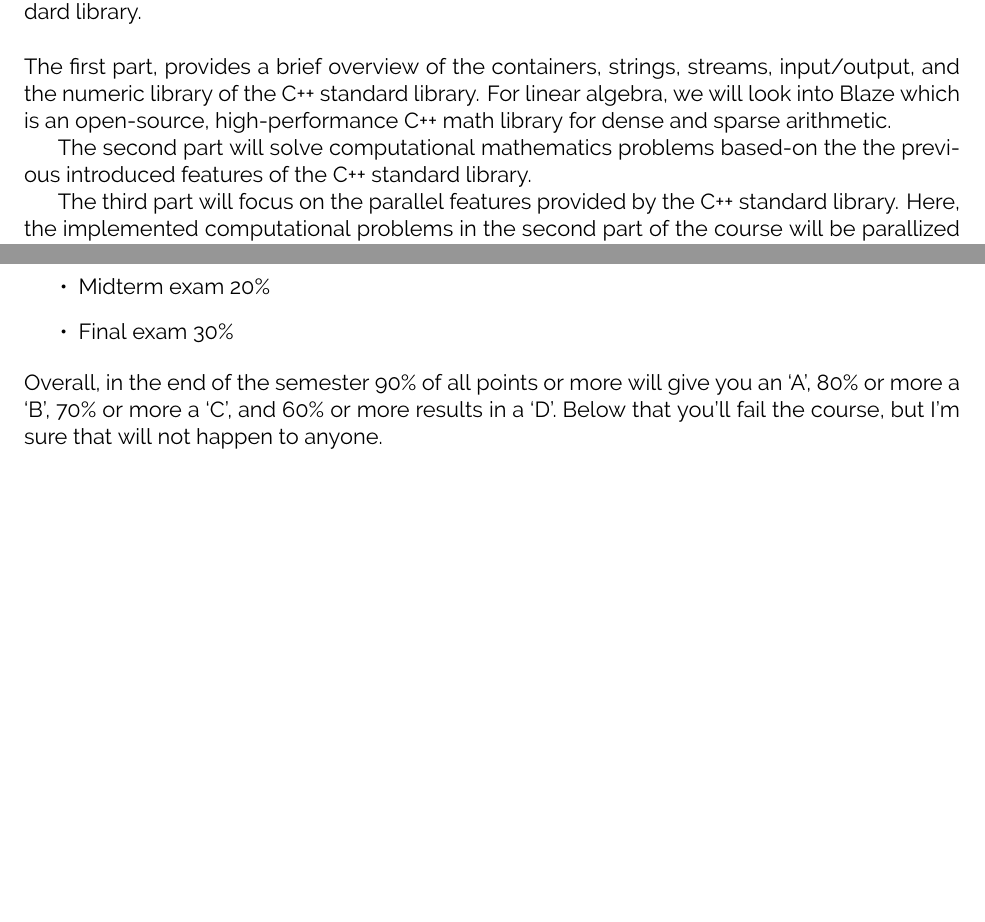
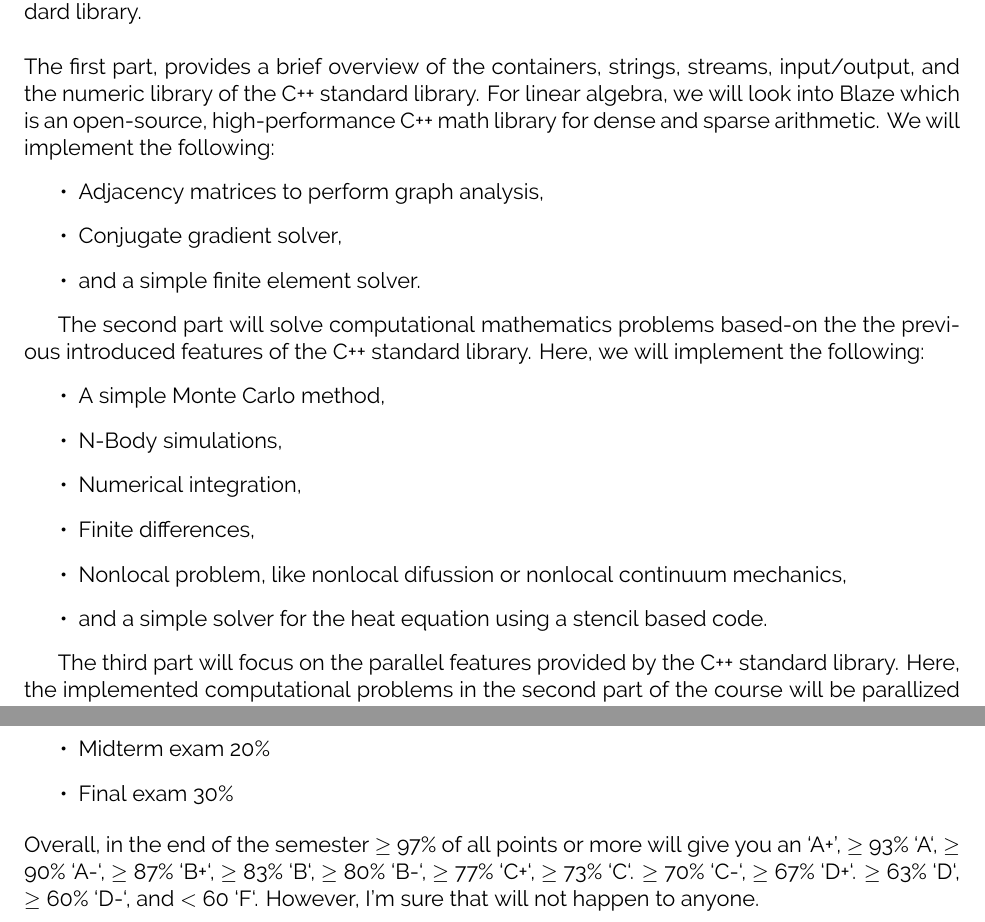
Before and after one commit to diehlpkteaching/ParallelComputationMath, a LaTeX document (syllabus/syllabus.tex): two parts of pages 1 and 2 of 4, joined at a grey line, cut so that both start at the same text, the shorter picture padded with empty space. Compiled offline with XeLaTeX.

Commit message:
Update syllabus

```diff
--- a/syllabus/syllabus.tex
+++ b/syllabus/syllabus.tex
@@ -54,9 +54,22 @@
 This course will focus on the parallel implementation of computational mathematics problems using modern accelerated C++. The aim of this course is to learn how to quickly write useful efficient C++ programs. The students will not learn low-level C/C++ instead they will learn how to use high-level data structures, iterators, generic strings, and streams (including interactive and file I/O) of the C++ ISO Standard library. In addition, highly-optimized linear algebra libraries are introduced since the course teaches to solve problems, instead of explaining low-level C++ and computer science algorithms, like sorting algorithms, which are provided in the C++ standard library.\\
 
 \noindent
-The first part, provides a brief overview of the containers, strings, streams, input/output, and the numeric library of the C++ standard library. For linear algebra, we will look into Blaze which is an open-source, high-performance C++ math library for dense and sparse arithmetic.
+The first part, provides a brief overview of the containers, strings, streams, input/output, and the numeric library of the C++ standard library. For linear algebra, we will look into Blaze which is an open-source, high-performance C++ math library for dense and sparse arithmetic. We will implement the following:
+\begin{itemize}
+\item Adjacency matrices to perform graph analysis,
+\item Conjugate gradient solver,
+\item and a simple finite element solver.
+\end{itemize}
 
-The second part will solve computational mathematics problems based-on the the previous introduced features of the C++ standard library.
+The second part will solve computational mathematics problems based-on the the previous introduced features of the C++ standard library. Here, we will implement the following:
+\begin{itemize}
+\item A simple Monte Carlo method,
+\item N-Body simulations,
+\item Numerical integration,
+\item Finite differences,
+\item Nonlocal problem, like nonlocal difussion or nonlocal continuum mechanics,
+\item and a simple solver for the heat equation using a stencil based code.
+\end{itemize}
 
 The third part will focus on the parallel features provided by the C++ standard library. Here, the implemented computational problems in the second part of the course will be parallized using the C++ standard library for parallelism and concurrency.
 
@@ -120,7 +133,7 @@ Please don’t hesitate to ask questions related to the course by sending me ema
 \item Midterm exam 20\%
 \item Final exam 30\%
 \end{itemize}
-Overall, in the end of the semester 90\% of all points or more will give you an ‘A’, 80\% or more a ‘B’, 70\% or more a ‘C’, and 60\% or more results in a ‘D’. Below that you’ll fail the course, but I’m sure that will not happen to anyone.
+Overall, in the end of the semester $\geq$ 97\% of all points or more will give you an ‘A+’,  $\geq$ 93\% `A`,  $\geq$ 90\% `A-`,  $\geq$  87\% `B+`,  $\geq$  83\% `B`,  $\geq$  80\% `B-`,  $\geq$ 77\% `C+`,  $\geq$ 73\% `C`.  $\geq$  70\% `C-`,  $\geq$  67\% `D+`.  $\geq$  63\% `D`,  $\geq$  60\% `D-`, and $<$ 60 `F`. However, I’m sure that will not happen to anyone.
 
 %%%%%%%%%%%%%%%%%%%%%%%%%%%%%%%%%%%%%%%%%%%%%%%%%%%%%%%%%%%%%%%%%%%%%%%%%%%%%%
 \subsection*{C-I Certification}
```
